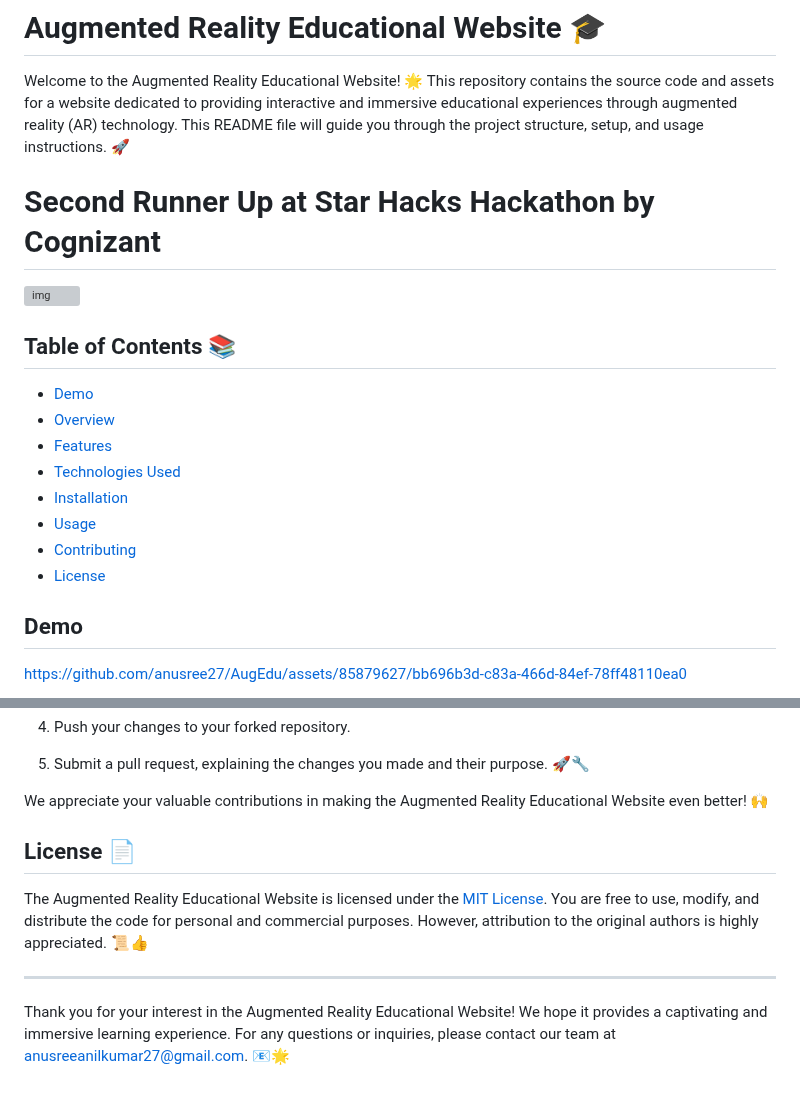
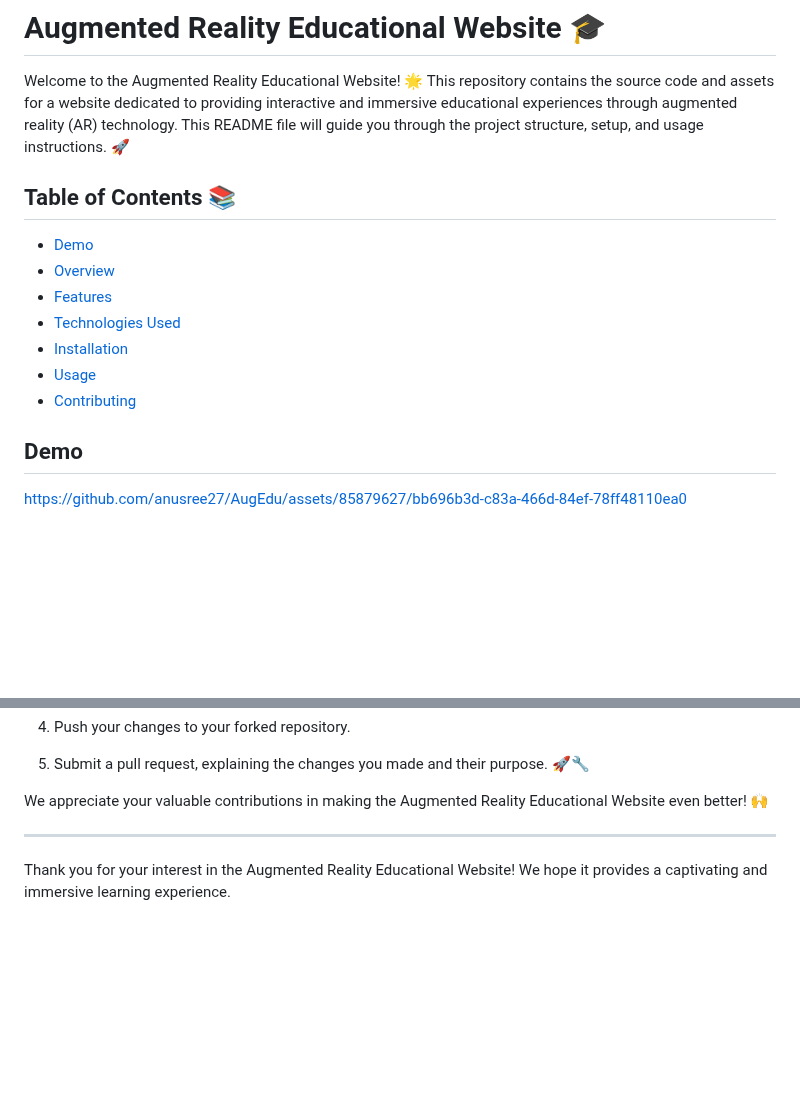
Before and after one commit to kavyaananth/AugEdu, a Markdown page: README.md, 2 parts joined by grey strips. Drawn GitHub-style; blank space fills up the shorter version; grey boxes are pictures that could not be loaded.

```diff
--- a/README.md
+++ b/README.md
@@ -3,10 +3,6 @@
 # Augmented Reality Educational Website 🎓
 
 Welcome to the Augmented Reality Educational Website! 🌟 This repository contains the source code and assets for a website dedicated to providing interactive and immersive educational experiences through augmented reality (AR) technology. This README file will guide you through the project structure, setup, and usage instructions. 🚀
-
-# Second Runner Up at Star Hacks Hackathon by Cognizant
-
-![img](https://github.com/anusree27/AugEdu/assets/85879627/24819a67-cc5e-48a5-ac1a-22eddda4d6db)
 
 
 ## Table of Contents 📚
@@ -17,7 +13,6 @@ Welcome to the Augmented Reality Educational Website! 🌟 This repository conta
 - [Installation](#installation)
 - [Usage](#usage)
 - [Contributing](#contributing)
-- [License](#license)
 
 ## Demo
 
@@ -98,10 +93,8 @@ Contributions to the Augmented Reality Educational Website are welcome! If you e
 
 We appreciate your valuable contributions in making the Augmented Reality Educational Website even better! 🙌
 
-## License 📄
 
-The Augmented Reality Educational Website is licensed under the [MIT License](LICENSE). You are free to use, modify, and distribute the code for personal and commercial purposes. However, attribution to the original authors is highly appreciated. 📜👍
 
 ---
 
-Thank you for your interest in the Augmented Reality Educational Website! We hope it provides a captivating and immersive learning experience. For any questions or inquiries, please contact our team at [anusreeanilkumar27@gmail.com](mailto:anusreeanilkumar27@gmail.com). 📧🌟
+Thank you for your interest in the Augmented Reality Educational Website! We hope it provides a captivating and immersive learning experience.
```
